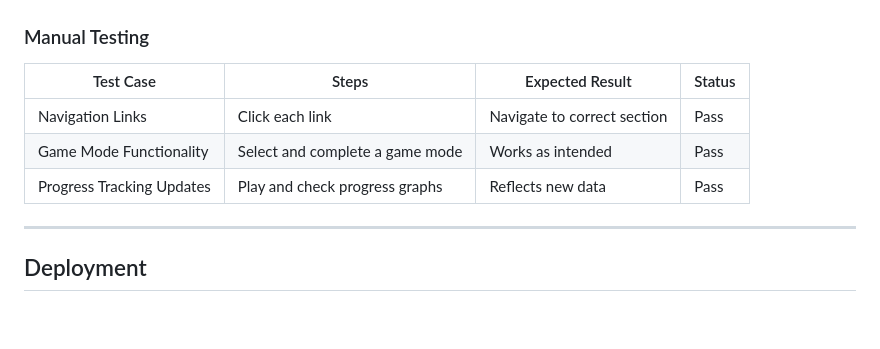
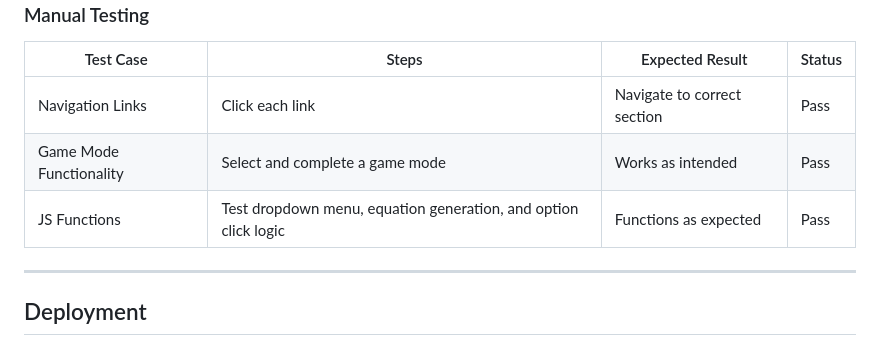
Before and after one commit to Aziz-Ibrahim/math4kids, a Markdown page: README.md, the part around the change. GitHub-like rendering; blank space fills up the shorter version.

Commit message:
Add js testing to manual testing table

```diff
--- a/README.md
+++ b/README.md
@@ -139,7 +139,8 @@ Math4Kids is a fun, interactive educational platform designed to help children s
 |------------------------------|--------------------------------------|------------------------------|--------|
 | Navigation Links             | Click each link                     | Navigate to correct section  | Pass   |
 | Game Mode Functionality      | Select and complete a game mode     | Works as intended            | Pass   |
-| Progress Tracking Updates    | Play and check progress graphs      | Reflects new data            | Pass   |
+| JS Functions                 | Test dropdown menu, equation generation, and option click logic | Functions as expected         | Pass   |
+
 
 ---
 
```
